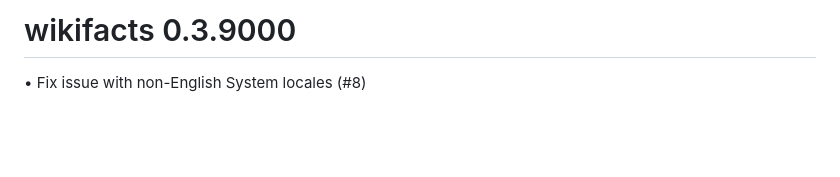
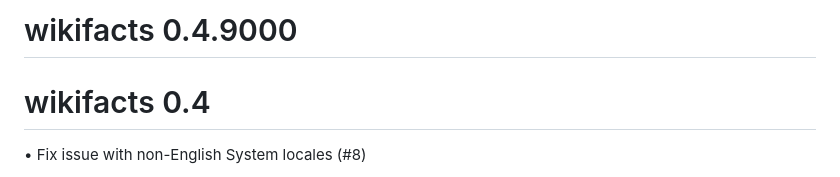
Before and after one commit to keithmcnulty/wikifacts, a Markdown page: NEWS.md, the part around the change. Rendered like a GitHub page; blank space fills up the shorter version.

```diff
--- a/NEWS.md
+++ b/NEWS.md
@@ -1,4 +1,6 @@
-# wikifacts 0.3.9000
+# wikifacts 0.4.9000
+
+# wikifacts 0.4
 
 • Fix issue with non-English System locales (#8)
 * Adjust functions to remove reliance on yesterday's date as default (Wikipedia isn't always updated overnight)
```
Also changed, not shown: README.md (+19 -19 lines), man/figures/README-unnamed-chunk-5-1.png, man/figures/README-unnamed-chunk-6-1.png, 2 other files.
